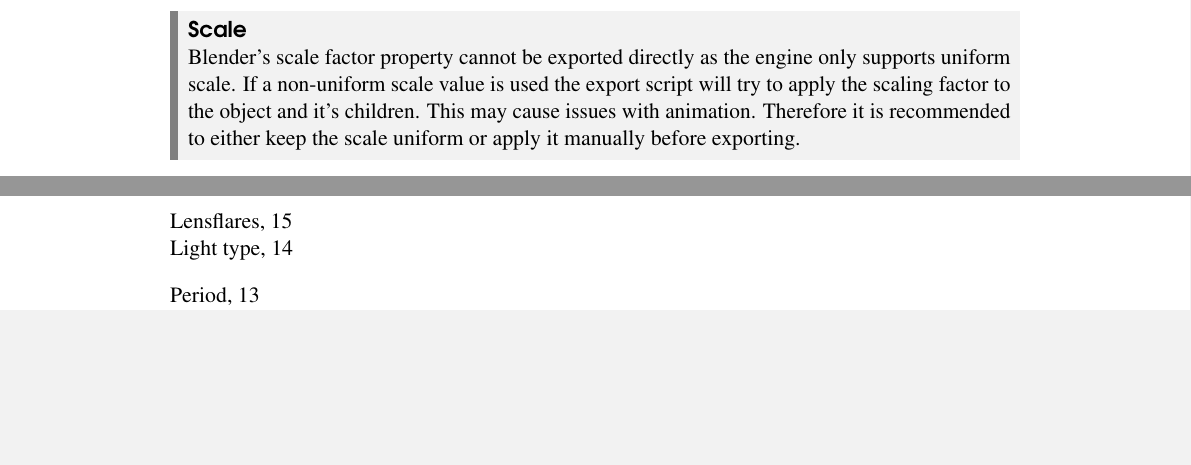
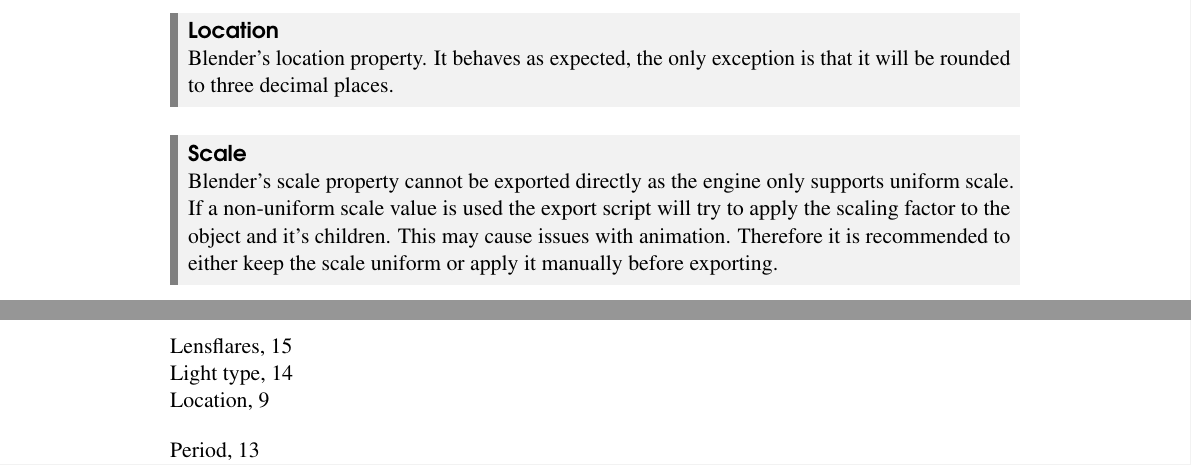
Before and after one commit to gyoerkaa/mdltools, a LaTeX book (manual/main.tex, which reads manual/content/editing.tex): two parts of pages 11 and 19 of 19 before the commit and two parts of pages 9 and 19 of 19 after it, joined at a grey line, cut at the place of the change, the shorter picture padded with empty space. Compiled offline with pdfLaTeX.

Commit message:
manual: location property

```diff
--- a/manual/content/editing.tex
+++ b/manual/content/editing.tex
@@ -2,3 +2,16 @@
 There are three types of objects which can be exported to a MDL: Empties,
 Meshes and Lamps. Other objects like curves and surfaces will have to be
 converted to meshes before attempting to export them.
+
+\begin{propertyBlender}{Location}
+    Blender's location property. It behaves as expected, the only exception
+    is that it will be rounded to three decimal places.
+\end{propertyBlender}
+
+\begin{propertyBlender}{Scale}
+    Blender's scale property cannot be exported directly as the engine
+    only supports uniform scale. If a non-uniform scale value is used the export
+    script will try to apply the scaling factor to the object and it's children.
+    This may cause issues with animation. Therefore it is recommended to either keep
+    the scale uniform or apply it manually before exporting.
+\end{propertyBlender}
@@ -104,11 +124,3 @@
 used by the aurora engine. As the name suggests it consists of triangles, but it is
 not necessary to explicitly convert the faces to triangles as Neverblender does that
 automatically during the export process.
-
-\begin{propertyBlender}{Scale}
-Blender's scale factor property cannot be exported directly as the engine
-only supports uniform scale. If a non-uniform scale value is used the export
-script will try to apply the scaling factor to the object and it's children.
-This may cause issues with animation. Therefore it is recommended to either keep
-the scale uniform or apply it manually before exporting.
-\end{propertyBlender}
```
Also changed, not shown: manual/content/editing.tex (13 more changed lines).
